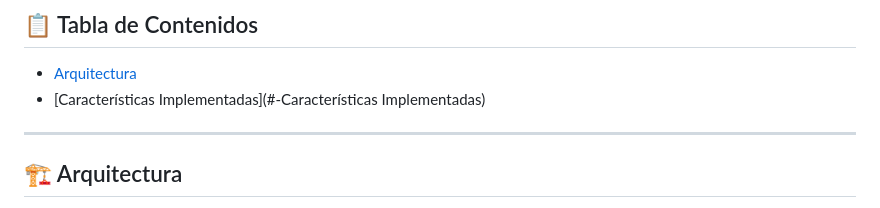
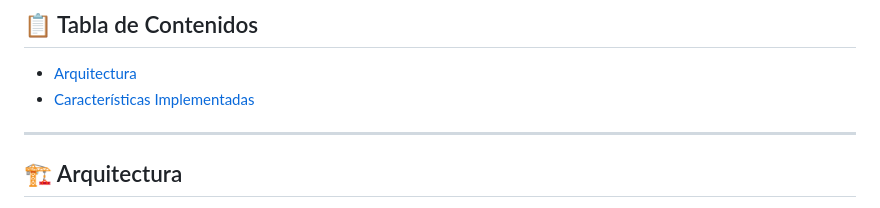
Before and after one commit to 01GabrielaS/PROYECTO-FINAL-BDII, a Markdown page: README.md, the part around the change. Drawn GitHub-style.

```diff
--- a/README.md
+++ b/README.md
@@ -8,7 +8,7 @@ Simulador de motor físico de disco que implementa la gestión completa de geome
 ## 📋 Tabla de Contenidos
 
 - [Arquitectura](#-arquitectura)
-- [Características Implementadas](#-Características Implementadas)
+- [Características Implementadas](#-CaracterísticasImplementadas)
 ---
 
 ## 🏗️ Arquitectura
```
